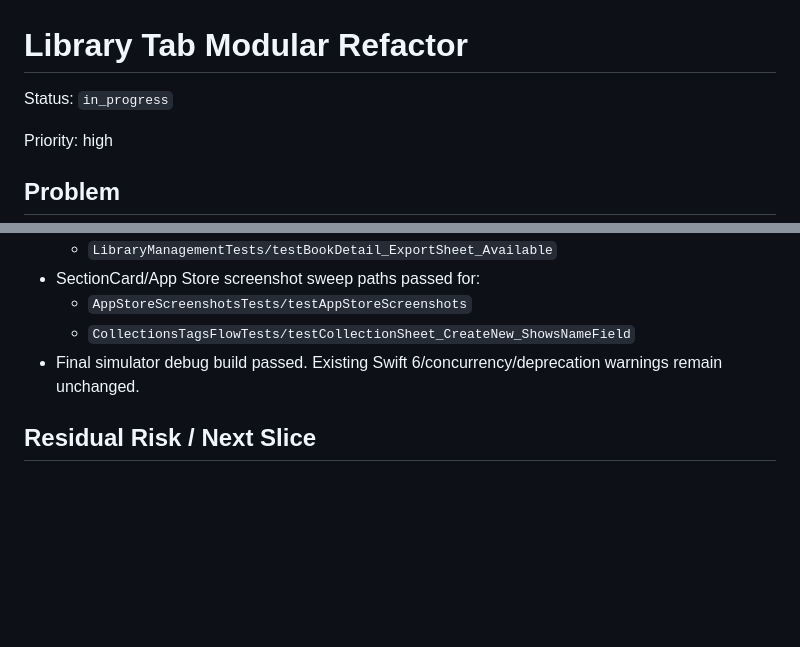
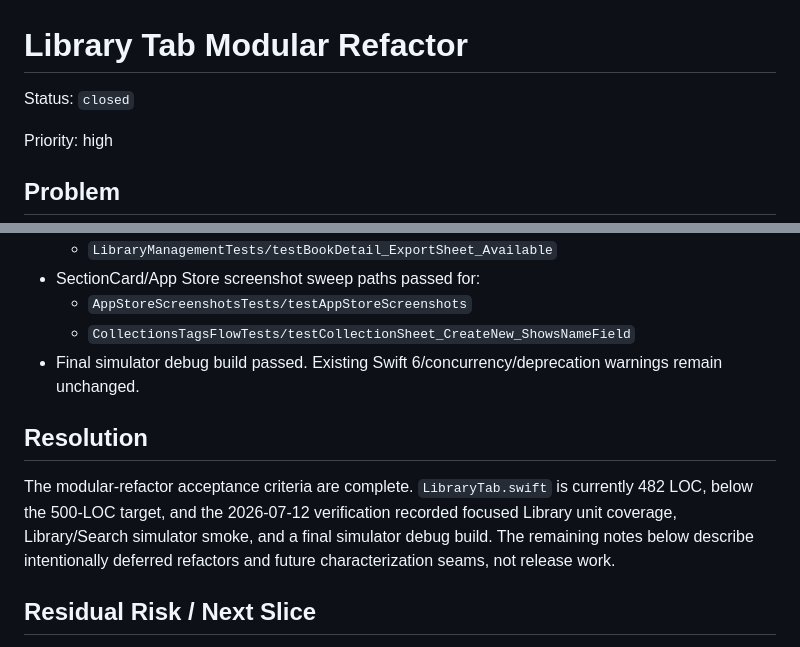
Before and after one commit to Al2800/Book-Viewer, a Markdown page: docs/issues/015-library-tab-modular-refactor.md, 2 parts joined by grey strips. Rendered like a GitHub page; blank space fills up the shorter version.

```diff
--- a/docs/issues/015-library-tab-modular-refactor.md
+++ b/docs/issues/015-library-tab-modular-refactor.md
@@ -1,6 +1,6 @@
 # Library Tab Modular Refactor
 
-Status: `in_progress`
+Status: `closed`
 
 Priority: high
 
@@ -204,6 +204,13 @@ Move Library overview presentation out of `LibraryTab.swift` while keeping navig
   - `CollectionsTagsFlowTests/testCollectionSheet_CreateNew_ShowsNameField`
 - Final simulator debug build passed. Existing Swift 6/concurrency/deprecation warnings remain unchanged.
 
+## Resolution
+
+The modular-refactor acceptance criteria are complete. `LibraryTab.swift` is currently 482 LOC,
+below the 500-LOC target, and the 2026-07-12 verification recorded focused Library unit coverage,
+Library/Search simulator smoke, and a final simulator debug build. The remaining notes below
+describe intentionally deferred refactors and future characterization seams, not release work.
+
 ## Residual Risk / Next Slice
 
 - `LibraryContentMode` now owns deterministic selection between search results, empty library, and normal library browsing.
```
Also changed, not shown: docs/issues/README.md (+1 -1 lines).
